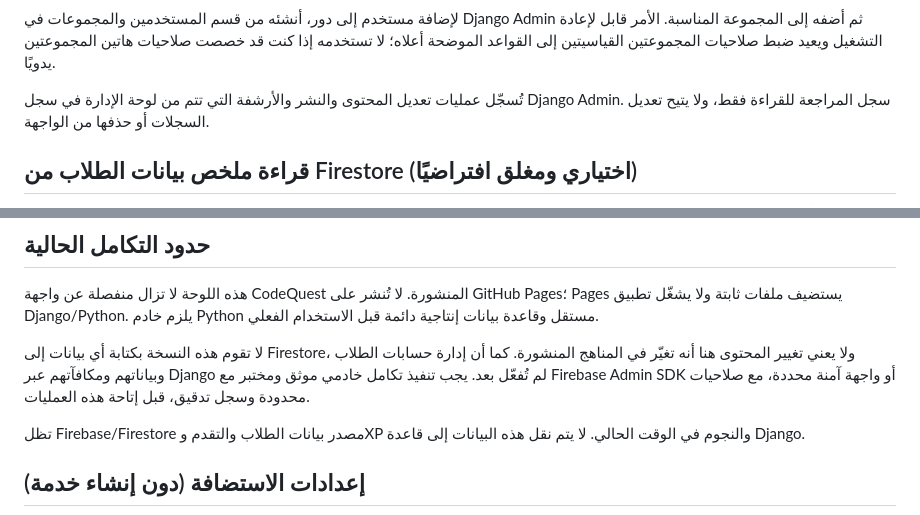
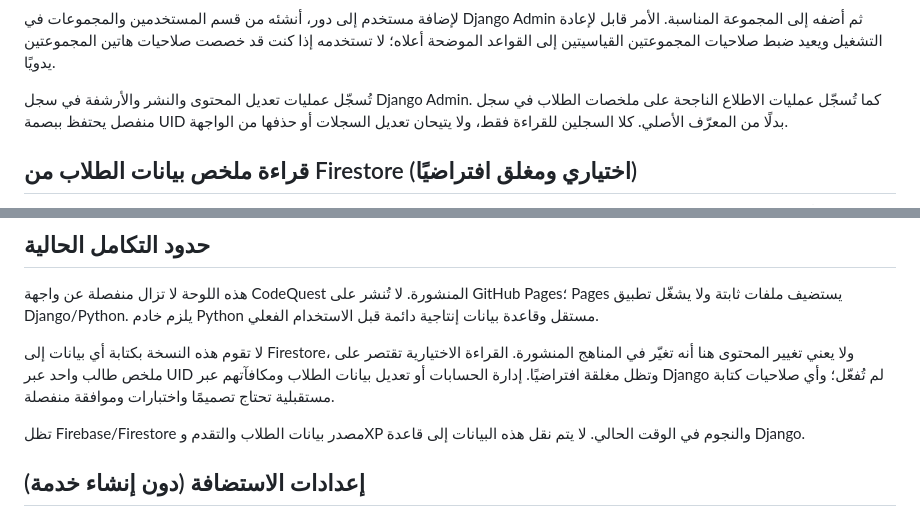
Before and after one commit to mariam2009m44-lab/CodeQuest, a Markdown page: admin-portal/README.md, 2 parts joined by grey strips. Drawn GitHub-style.

Commit message:
Clarify student lookup audit behavior and Firestore integration boundaries

```diff
--- a/admin-portal/README.md
+++ b/admin-portal/README.md
@@ -65,7 +65,7 @@ python manage.py setup_admin_roles
 
 لإضافة مستخدم إلى دور، أنشئه من قسم المستخدمين والمجموعات في Django Admin ثم أضفه إلى المجموعة المناسبة. الأمر قابل لإعادة التشغيل ويعيد ضبط صلاحيات المجموعتين القياسيتين إلى القواعد الموضحة أعلاه؛ لا تستخدمه إذا كنت قد خصصت صلاحيات هاتين المجموعتين يدويًا.
 
-تُسجّل عمليات تعديل المحتوى والنشر والأرشفة التي تتم من لوحة الإدارة في سجل Django Admin. سجل المراجعة للقراءة فقط، ولا يتيح تعديل السجلات أو حذفها من الواجهة.
+تُسجّل عمليات تعديل المحتوى والنشر والأرشفة في سجل Django Admin. كما تُسجّل عمليات الاطلاع الناجحة على ملخصات الطلاب في سجل منفصل يحتفظ ببصمة UID بدلًا من المعرّف الأصلي. كلا السجلين للقراءة فقط، ولا يتيحان تعديل السجلات أو حذفها من الواجهة.
 
 
 ## قراءة ملخص بيانات الطلاب من Firestore (اختياري ومغلق افتراضيًا)
@@ -82,7 +82,7 @@ python manage.py setup_admin_roles
 
 هذه اللوحة لا تزال منفصلة عن واجهة CodeQuest المنشورة. لا تُنشر على GitHub Pages؛ Pages يستضيف ملفات ثابتة ولا يشغّل تطبيق Django/Python. يلزم خادم Python مستقل وقاعدة بيانات إنتاجية دائمة قبل الاستخدام الفعلي.
 
-لا تقوم هذه النسخة بكتابة أي بيانات إلى Firestore، ولا يعني تغيير المحتوى هنا أنه تغيّر في المناهج المنشورة. كما أن إدارة حسابات الطلاب وبياناتهم ومكافآتهم عبر Django لم تُفعّل بعد. يجب تنفيذ تكامل خادمي موثق ومختبر مع Firebase Admin SDK أو واجهة آمنة محددة، مع صلاحيات محدودة وسجل تدقيق، قبل إتاحة هذه العمليات.
+لا تقوم هذه النسخة بكتابة أي بيانات إلى Firestore، ولا يعني تغيير المحتوى هنا أنه تغيّر في المناهج المنشورة. القراءة الاختيارية تقتصر على ملخص طالب واحد عبر UID وتظل مغلقة افتراضيًا. إدارة الحسابات أو تعديل بيانات الطلاب ومكافآتهم عبر Django لم تُفعّل؛ وأي صلاحيات كتابة مستقبلية تحتاج تصميمًا واختبارات وموافقة منفصلة.
 
 تظل Firebase/Firestore مصدر بيانات الطلاب والتقدم وXP والنجوم في الوقت الحالي. لا يتم نقل هذه البيانات إلى قاعدة Django.
 
```
